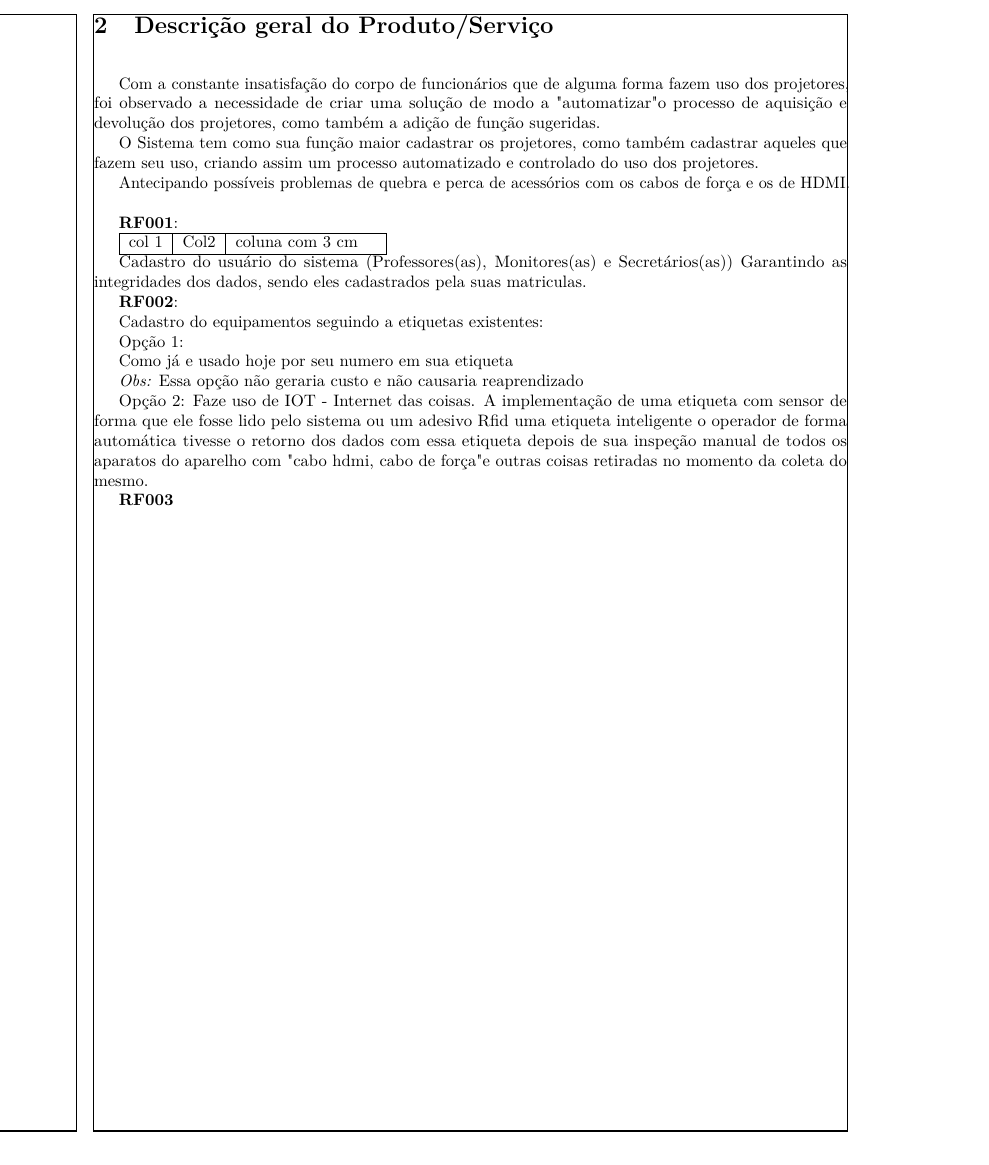
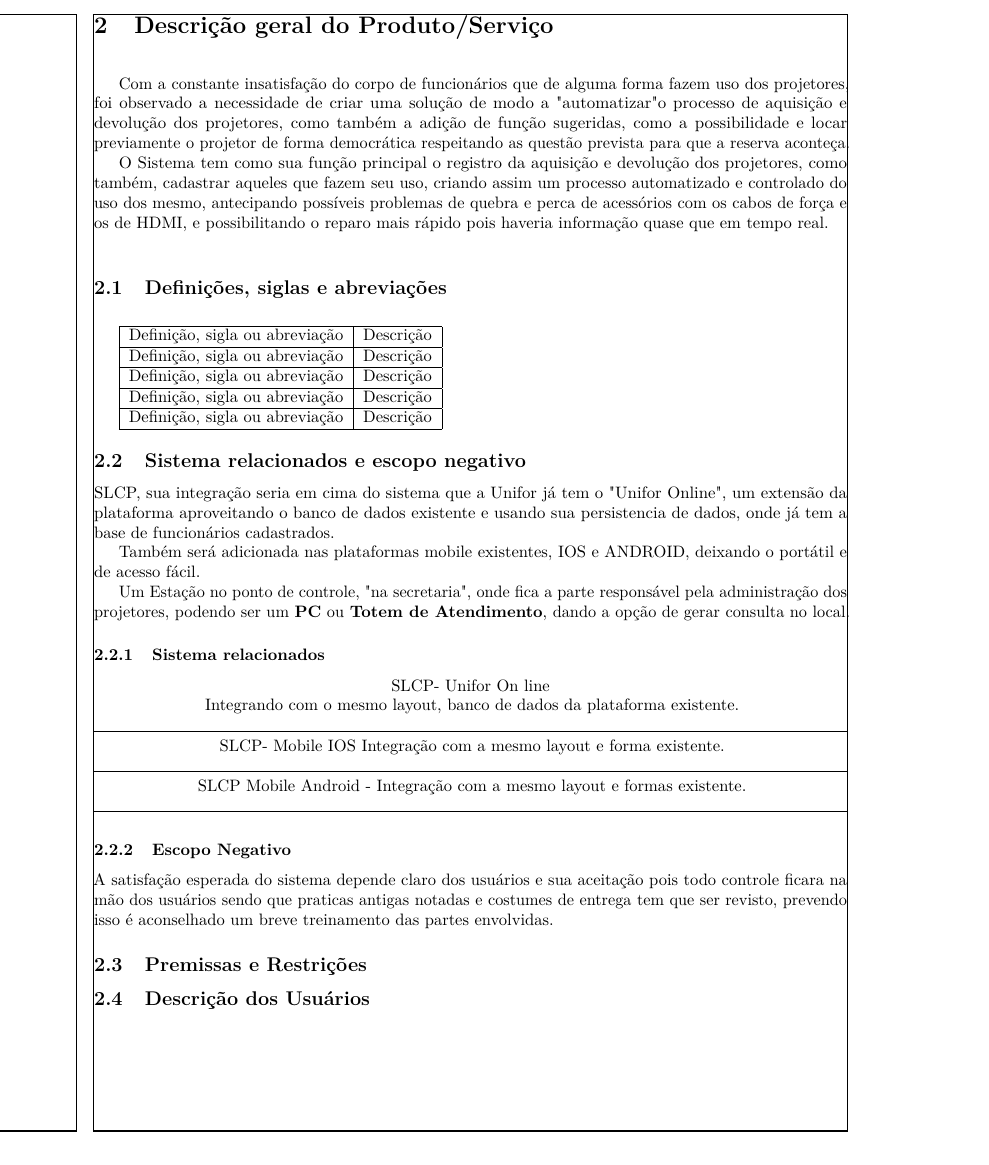
Before and after one commit to marcio012/projeto-de-interface, a LaTeX document (projeto.tex, which reads indice/visaogeraldoproduto.tex): part of page 7 of 7, cut so that both start at the same text. The pictures show the PDF file projeto.pdf that the author committed with the source.

Commit message:
parte com debug concluida

```diff
--- a/indice/visaogeraldoproduto.tex
+++ b/indice/visaogeraldoproduto.tex
@@ -4,42 +4,89 @@
 Com a constante insatisfação do corpo de funcionários que de alguma forma fazem
 uso dos projetores, foi observado a necessidade de criar uma solução de modo
 a "automatizar" o processo de aquisição e devolução dos projetores, como também
-a adição de função sugeridas.
+a adição de função sugeridas, como a possibilidade e locar previamente o projetor
+de forma democrática respeitando as questão prevista para que a reserva aconteça.
 
-O Sistema tem como sua função maior cadastrar os projetores, como também
-cadastrar aqueles que fazem seu uso, criando assim um processo automatizado e
-controlado do uso dos projetores.
+O Sistema tem como sua função principal o registro da aquisição e devolução dos
+projetores, como também, cadastrar aqueles que fazem seu uso, criando assim um
+processo automatizado e controlado do uso dos mesmo, antecipando possíveis
+problemas de quebra e perca de acessórios com os cabos de força e os de HDMI,
+e possibilitando o reparo mais rápido pois haveria informação quase que em tempo real.
 
-Antecipando possíveis problemas de quebra e perca de acessórios com os cabos de
-força e os de HDMI.
+\hspace{2.0cm}
 
-\hspace{1.0em}
+\subsection{Definições, siglas e abreviações}
 
-\textbf{RF001}:
+\hspace{1.0cm}
+
+  \begin{tabular}{| l | l |}\hline
+
+    Definição, sigla ou abreviação & Descrição \\ \hline
+    Definição, sigla ou abreviação & Descrição \\ \hline
+    Definição, sigla ou abreviação & Descrição \\ \hline
+    Definição, sigla ou abreviação & Descrição \\ \hline
+    Definição, sigla ou abreviação & Descrição \\ \hline
+
+  \end{tabular}
 
 
-  \begin{tabular}{|1|c|p{3cm}|}\hline
-    col 1 & Col2 & coluna com 3 cm \\ \hline
-  \end{tabular}
 
-  Cadastro do usuário do sistema (Professores(as), Monitores(as) e Secretários(as))
-  Garantindo as integridades dos dados, sendo eles cadastrados pela suas matriculas.
+\subsection{Sistema relacionados e escopo negativo}
 
-  \textbf{RF002}:
+\mySiglaProject, sua integração seria em cima do sistema que a Unifor já tem o
+"Unifor Online", um extensão da plataforma aproveitando o banco de dados
+existente e usando sua persistencia de dados, onde já tem a base de funcionários
+cadastrados.
 
-  Cadastro do equipamentos seguindo a etiquetas existentes:
+Também será adicionada nas plataformas mobile existentes, IOS e ANDROID,
+deixando o portátil e de acesso fácil.
 
-  Opção 1:
-
-  Como já e usado hoje por seu numero em sua etiqueta
-
-  \textit{Obs:} Essa opção não geraria custo e não causaria reaprendizado
-
-  Opção 2:
-  Faze uso de IOT - Internet das coisas. A implementação de uma etiqueta com sensor de forma que ele fosse lido pelo
-  sistema ou um adesivo Rfid uma etiqueta inteligente o operador de forma automática tivesse o retorno dos dados com
-  essa etiqueta depois de sua inspeção manual de todos os aparatos do aparelho com "cabo hdmi, cabo de força" e outras
-  coisas retiradas no momento da coleta do mesmo.
+Um Estação no ponto de controle, "na secretaria", onde fica a parte responsável
+pela administração dos projetores, podendo ser um \textbf{PC} ou \textbf{Totem
+de Atendimento}, dando a opção de gerar consulta no local.
 
 
-  \textbf{RF003}
+\subsubsection{Sistema relacionados}
+
+  \begin{center}
+
+
+    \mySiglaProject - Unifor On line
+
+    Integrando com o mesmo layout, banco de dados da plataforma existente.
+
+    \hspace{2.0cm}
+    \hline{}
+    \hspace{2.0cm}
+
+
+    \mySiglaProject - Mobile IOS
+    Integração com a mesmo layout e forma existente.
+
+
+    \hspace{2.0cm}
+    \hline{}
+    \hspace{2.0cm}
+
+
+
+    \mySiglaProject & Mobile Android - Integração com a mesmo layout e formas existente.
+
+    \hspace{2.0cm}
+    \hline{}
+    \hspace{2.0cm}
+
+  \end{center}
+
+\subsubsection{Escopo Negativo}
+
+A satisfação esperada do sistema depende claro dos usuários e sua aceitação pois
+todo controle ficara na mão dos usuários sendo que praticas antigas notadas e
+costumes de entrega tem que ser revisto, prevendo isso é aconselhado um breve
+treinamento das partes envolvidas.
+
+
+\subsection{Premissas e Restrições}
+
+
+\subsection{Descrição dos Usuários}
```
Also changed, not shown: indice/requisitosfuncionais.tex (added, +29 -0 lines), projeto.pdf, 5 other files.
